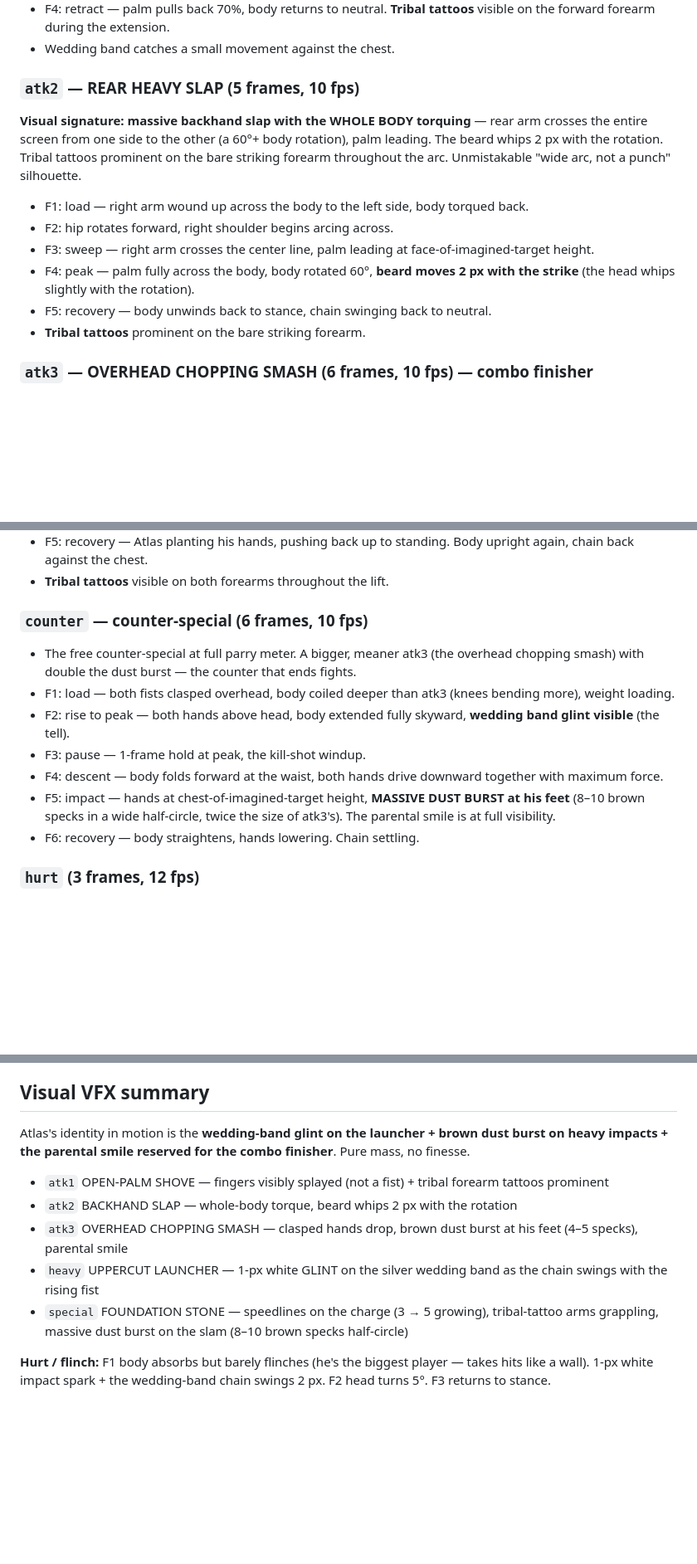
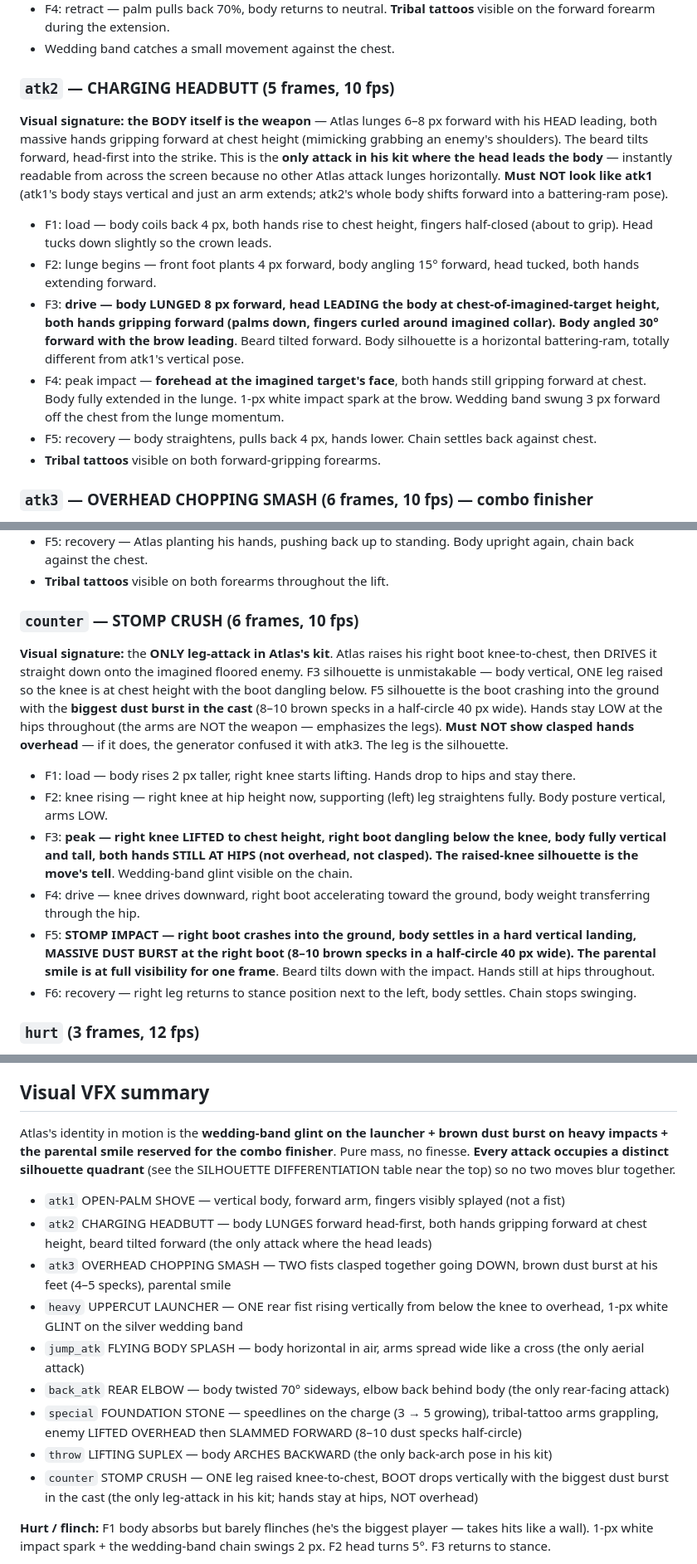
Before and after one commit to kingsmalls/claudious, a Markdown page: characters/ATLAS.md, 3 parts joined by grey strips. Shown at 83% size. GitHub-like rendering; blank space fills up the shorter version.

```diff
--- a/characters/ATLAS.md
+++ b/characters/ATLAS.md
@@ -134,14 +156,14 @@ eye whites          #f0f0f0
 - F4: retract — palm pulls back 70%, body returns to neutral. **Tribal tattoos** visible on the forward forearm during the extension.
 - Wedding band catches a small movement against the chest.
 
-### `atk2` — REAR HEAVY SLAP (5 frames, 10 fps)
-**Visual signature:** **massive backhand slap with the WHOLE BODY torquing** — rear arm crosses the entire screen from one side to the other (a 60°+ body rotation), palm leading. The beard whips 2 px with the rotation. Tribal tattoos prominent on the bare striking forearm throughout the arc. Unmistakable "wide arc, not a punch" silhouette.
-- F1: load — right arm wound up across the body to the left side, body torqued back.
-- F2: hip rotates forward, right shoulder begins arcing across.
-- F3: sweep — right arm crosses the center line, palm leading at face-of-imagined-target height.
-- F4: peak — palm fully across the body, body rotated 60°, **beard moves 2 px with the strike** (the head whips slightly with the rotation).
-- F5: recovery — body unwinds back to stance, chain swinging back to neutral.
-- **Tribal tattoos** prominent on the bare striking forearm.
+### `atk2` — CHARGING HEADBUTT (5 frames, 10 fps)
+**Visual signature:** **the BODY itself is the weapon** — Atlas lunges 6–8 px forward with his HEAD leading, both massive hands gripping forward at chest height (mimicking grabbing an enemy's shoulders). The beard tilts forward, head-first into the strike. This is the **only attack in his kit where the head leads the body** — instantly readable from across the screen because no other Atlas attack lunges horizontally. **Must NOT look like atk1** (atk1's body stays vertical and just an arm extends; atk2's whole body shifts forward into a battering-ram pose).
+- F1: load — body coils back 4 px, both hands rise to chest height, fingers half-closed (about to grip). Head tucks down slightly so the crown leads.
+- F2: lunge begins — front foot plants 4 px forward, body angling 15° forward, head tucked, both hands extending forward.
+- F3: **drive — body LUNGED 8 px forward, head LEADING the body at chest-of-imagined-target height, both hands gripping forward (palms down, fingers curled around imagined collar). Body angled 30° forward with the brow leading**. Beard tilted forward. Body silhouette is a horizontal battering-ram, totally different from atk1's vertical pose.
+- F4: peak impact — **forehead at the imagined target's face**, both hands still gripping forward at chest. Body fully extended in the lunge. 1-px white impact spark at the brow. Wedding band swung 3 px forward off the chest from the lunge momentum.
+- F5: recovery — body straightens, pulls back 4 px, hands lower. Chain settles back against chest.
+- **Tribal tattoos** visible on both forward-gripping forearms.
 
 ### `atk3` — OVERHEAD CHOPPING SMASH (6 frames, 10 fps) — combo finisher
 **Visual signature:** **BOTH HANDS CLASPED TOGETHER overhead** (like swinging an invisible sledgehammer), driven downward in a vertical chopping motion. Body folds forward at the waist on impact, **dust burst at his feet (4–5 brown specks)**. F6 the **brief parental smile** appears for one frame — the only soft moment in the whole cast.
@@ -205,14 +227,14 @@ The signature.
 - F5: recovery — Atlas planting his hands, pushing back up to standing. Body upright again, chain back against the chest.
 - **Tribal tattoos** visible on both forearms throughout the lift.
 
-### `counter` — counter-special (6 frames, 10 fps)
-- The free counter-special at full parry meter. A bigger, meaner atk3 (the overhead chopping smash) with double the dust burst — the counter that ends fights.
-- F1: load — both fists clasped overhead, body coiled deeper than atk3 (knees bending more), weight loading.
-- F2: rise to peak — both hands above head, body extended fully skyward, **wedding band glint visible** (the tell).
-- F3: pause — 1-frame hold at peak, the kill-shot windup.
-- F4: descent — body folds forward at the waist, both hands drive downward together with maximum force.
-- F5: impact — hands at chest-of-imagined-target height, **MASSIVE DUST BURST at his feet** (8–10 brown specks in a wide half-circle, twice the size of atk3's). The parental smile is at full visibility.
-- F6: recovery — body straightens, hands lowering. Chain settling.
+### `counter` — STOMP CRUSH (6 frames, 10 fps)
+**Visual signature:** the **ONLY leg-attack in Atlas's kit**. Atlas raises his right boot knee-to-chest, then DRIVES it straight down onto the imagined floored enemy. F3 silhouette is unmistakable — body vertical, ONE leg raised so the knee is at chest height with the boot dangling below. F5 silhouette is the boot crashing into the ground with the **biggest dust burst in the cast** (8–10 brown specks in a half-circle 40 px wide). Hands stay LOW at the hips throughout (the arms are NOT the weapon — emphasizes the legs). **Must NOT show clasped hands overhead** — if it does, the generator confused it with atk3. The leg is the silhouette.
+- F1: load — body rises 2 px taller, right knee starts lifting. Hands drop to hips and stay there.
+- F2: knee rising — right knee at hip height now, supporting (left) leg straightens fully. Body posture vertical, arms LOW.
+- F3: **peak — right knee LIFTED to chest height, right boot dangling below the knee, body fully vertical and tall, both hands STILL AT HIPS (not overhead, not clasped). The raised-knee silhouette is the move's tell**. Wedding-band glint visible on the chain.
+- F4: drive — knee drives downward, right boot accelerating toward the ground, body weight transferring through the hip.
+- F5: **STOMP IMPACT — right boot crashes into the ground, body settles in a hard vertical landing, MASSIVE DUST BURST at the right boot (8–10 brown specks in a half-circle 40 px wide). The parental smile is at full visibility for one frame**. Beard tilts down with the impact. Hands still at hips throughout.
+- F6: recovery — right leg returns to stance position next to the left, body settles. Chain stops swinging.
 
 ### `hurt` (3 frames, 12 fps)
 - F1: impact — body absorbs, doesn't fold much (he's heavy and built for it). Head turns 5° with the strike, beard tilts.
@@ -240,13 +262,17 @@ The signature.
 
 ## Visual VFX summary
 
-Atlas's identity in motion is the **wedding-band glint on the launcher + brown dust burst on heavy impacts + the parental smile reserved for the combo finisher**. Pure mass, no finesse.
+Atlas's identity in motion is the **wedding-band glint on the launcher + brown dust burst on heavy impacts + the parental smile reserved for the combo finisher**. Pure mass, no finesse. **Every attack occupies a distinct silhouette quadrant** (see the SILHOUETTE DIFFERENTIATION table near the top) so no two moves blur together.
 
-- `atk1` OPEN-PALM SHOVE — fingers visibly splayed (not a fist) + tribal forearm tattoos prominent
-- `atk2` BACKHAND SLAP — whole-body torque, beard whips 2 px with the rotation
-- `atk3` OVERHEAD CHOPPING SMASH — clasped hands drop, brown dust burst at his feet (4–5 specks), parental smile
-- `heavy` UPPERCUT LAUNCHER — 1-px white GLINT on the silver wedding band as the chain swings with the rising fist
-- `special` FOUNDATION STONE — speedlines on the charge (3 → 5 growing), tribal-tattoo arms grappling, massive dust burst on the slam (8–10 brown specks half-circle)
+- `atk1` OPEN-PALM SHOVE — vertical body, forward arm, fingers visibly splayed (not a fist)
+- `atk2` CHARGING HEADBUTT — body LUNGES forward head-first, both hands gripping forward at chest height, beard tilted forward (the only attack where the head leads)
+- `atk3` OVERHEAD CHOPPING SMASH — TWO fists clasped together going DOWN, brown dust burst at his feet (4–5 specks), parental smile
+- `heavy` UPPERCUT LAUNCHER — ONE rear fist rising vertically from below the knee to overhead, 1-px white GLINT on the silver wedding band
+- `jump_atk` FLYING BODY SPLASH — body horizontal in air, arms spread wide like a cross (the only aerial attack)
+- `back_atk` REAR ELBOW — body twisted 70° sideways, elbow back behind body (the only rear-facing attack)
+- `special` FOUNDATION STONE — speedlines on the charge (3 → 5 growing), tribal-tattoo arms grappling, enemy LIFTED OVERHEAD then SLAMMED FORWARD (8–10 dust specks half-circle)
+- `throw` LIFTING SUPLEX — body ARCHES BACKWARD (the only back-arch pose in his kit)
+- `counter` STOMP CRUSH — ONE leg raised knee-to-chest, BOOT drops vertically with the biggest dust burst in the cast (the only leg-attack in his kit; hands stay at hips, NOT overhead)
 
 **Hurt / flinch:** F1 body absorbs but barely flinches (he's the biggest player — takes hits like a wall). 1-px white impact spark + the wedding-band chain swings 2 px. F2 head turns 5°. F3 returns to stance.
 
```
Also changed, not shown: other parts of characters/ATLAS.md (+32 -10 lines).
